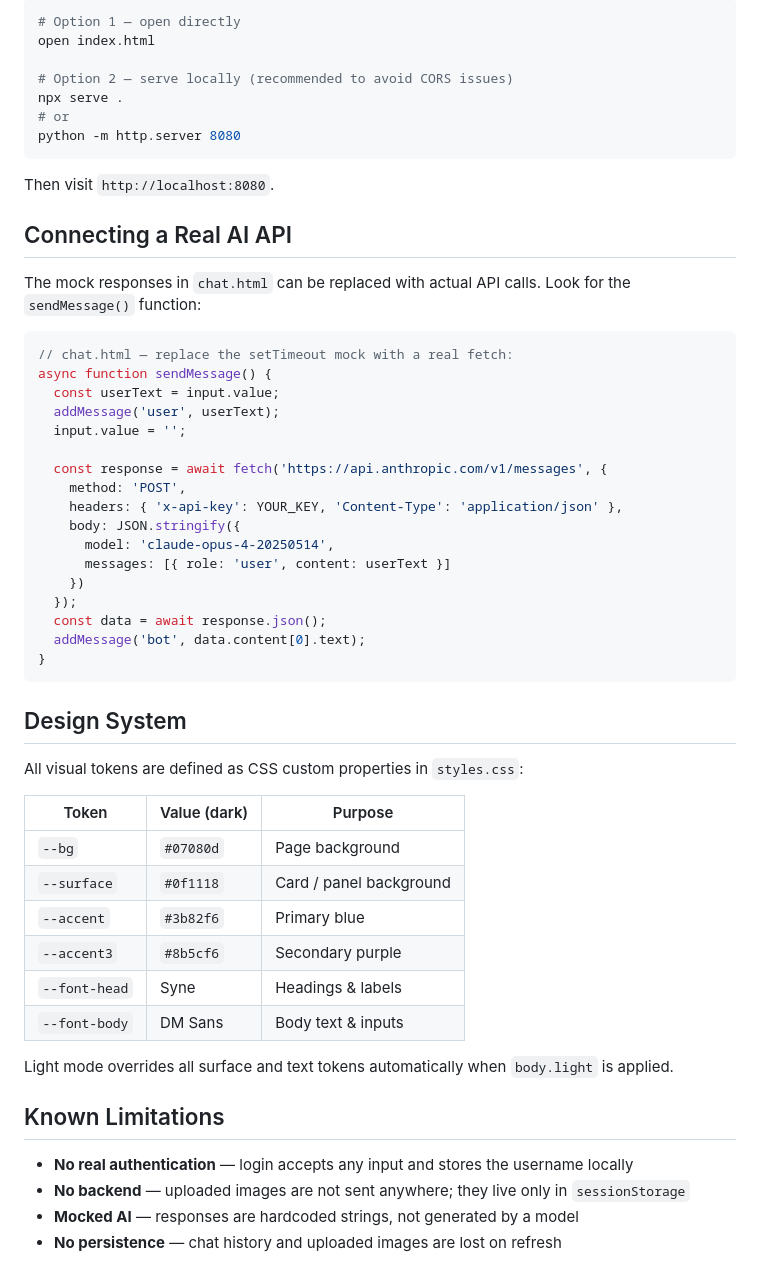
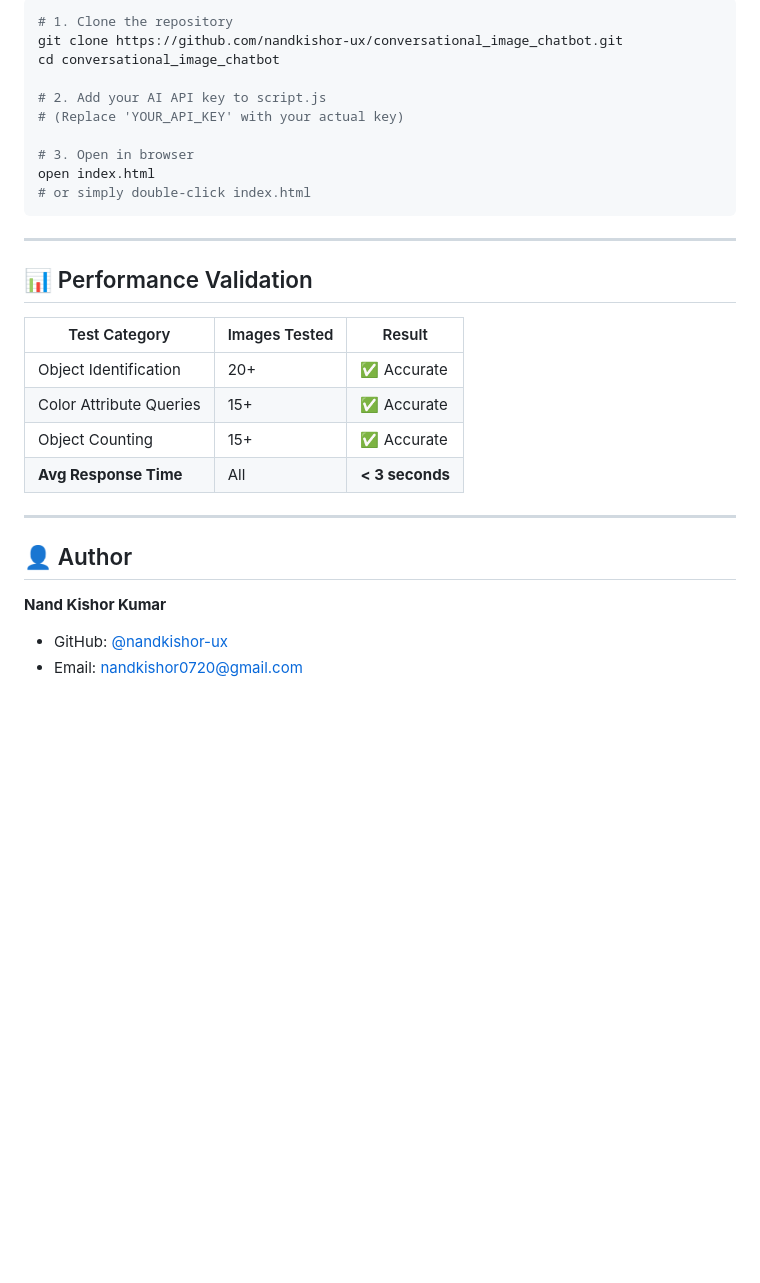
Before and after one commit to nandkishor-ux/conversational_image_chatbot, a Markdown page: README.md, the part around one of its changes. Rendered like a GitHub page; blank space fills up the shorter version.

Commit message:
Revise README for Conversational Image Recognition Chatbot
Updated project description and features in README.

````diff
--- a/README.md
+++ b/README.md
@@ -56,58 +87,32 @@ Since this is plain HTML/CSS/JS, just open the files in a browser:
 
 ```bash
-# Option 1 — open directly
+# 1. Clone the repository
+git clone https://github.com/nandkishor-ux/conversational_image_chatbot.git
+cd conversational_image_chatbot
+
+# 2. Add your AI API key to script.js
+# (Replace 'YOUR_API_KEY' with your actual key)
+
+# 3. Open in browser
 open index.html
-
-# Option 2 — serve locally (recommended to avoid CORS issues)
-npx serve .
-# or
-python -m http.server 8080
+# or simply double-click index.html
 ```
 
-Then visit `http://localhost:8080`.
+---
 
-##  Connecting a Real AI API
+## 📊 Performance Validation
 
-The mock responses in `chat.html` can be replaced with actual API calls. Look for the `sendMessage()` function:
+| Test Category | Images Tested | Result |
+|---|---|---|
+| Object Identification | 20+ | ✅ Accurate |
+| Color Attribute Queries | 15+ | ✅ Accurate |
+| Object Counting | 15+ | ✅ Accurate |
+| **Avg Response Time** | All | **< 3 seconds** |
 
-```js
-// chat.html — replace the setTimeout mock with a real fetch:
-async function sendMessage() {
-  const userText = input.value;
-  addMessage('user', userText);
-  input.value = '';
+---
 
-  const response = await fetch('https://api.anthropic.com/v1/messages', {
-    method: 'POST',
-    headers: { 'x-api-key': YOUR_KEY, 'Content-Type': 'application/json' },
-    body: JSON.stringify({
-      model: 'claude-opus-4-20250514',
-      messages: [{ role: 'user', content: userText }]
-    })
-  });
-  const data = await response.json();
-  addMessage('bot', data.content[0].text);
-}
-```
+## 👤 Author
 
-##  Design System
-
-All visual tokens are defined as CSS custom properties in `styles.css`:
-
-| Token | Value (dark) | Purpose |
-|---|---|---|
-| `--bg` | `#07080d` | Page background |
-| `--surface` | `#0f1118` | Card / panel background |
-| `--accent` | `#3b82f6` | Primary blue |
-| `--accent3` | `#8b5cf6` | Secondary purple |
-| `--font-head` | Syne | Headings & labels |
-| `--font-body` | DM Sans | Body text & inputs |
-
-Light mode overrides all surface and text tokens automatically when `body.light` is applied.
-
-##  Known Limitations
-
-- **No real authentication** — login accepts any input and stores the username locally
-- **No backend** — uploaded images are not sent anywhere; they live only in `sessionStorage`
-- **Mocked AI** — responses are hardcoded strings, not generated by a model
-- **No persistence** — chat history and uploaded images are lost on refresh
+**Nand Kishor Kumar**
+- GitHub: [@nandkishor-ux](https://github.com/nandkishor-ux)
+- Email: nandkishor0720@gmail.com
````
Also changed, not shown: other parts of README.md (+68 -37 lines).
